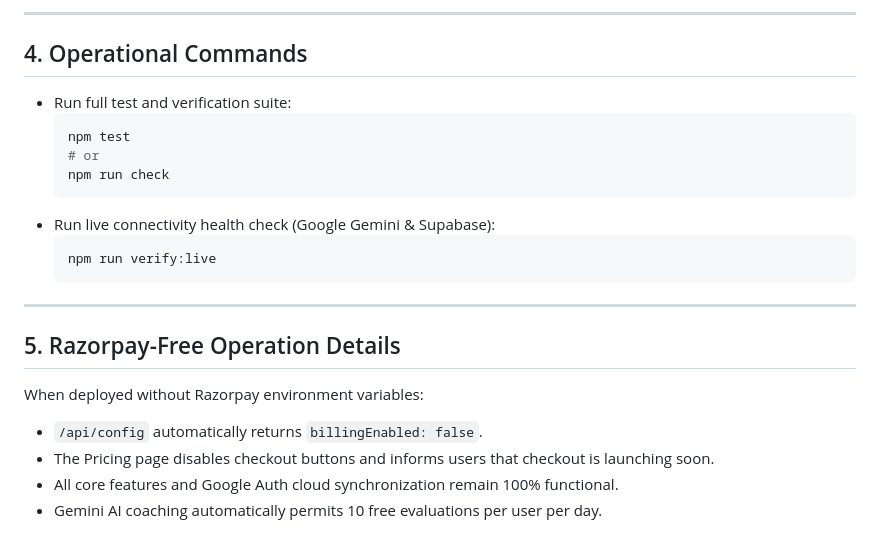
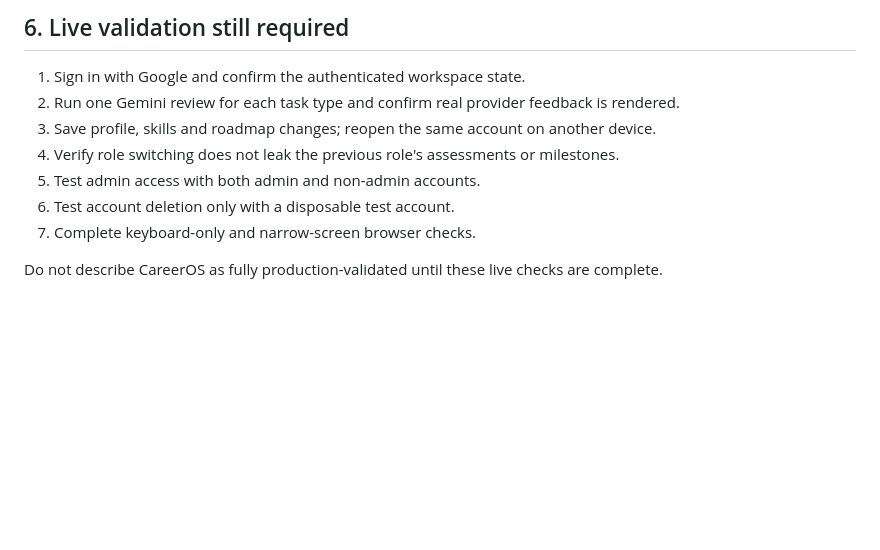
Before and after one commit to PSP-YN/CareerOS, a Markdown page: QA_SECURITY_AUDIT_REPORT.md, the part around one of its changes. GitHub-like rendering; blank space fills up the shorter version.

````diff
--- a/QA_SECURITY_AUDIT_REPORT.md
+++ b/QA_SECURITY_AUDIT_REPORT.md
@@ -61,25 +56,12 @@ We implemented an automated test runner leveraging native Node.js test utilities
 
----
+## 6. Live validation still required
 
-## 4. Operational Commands
+1. Sign in with Google and confirm the authenticated workspace state.
+2. Run one Gemini review for each task type and confirm real provider feedback is rendered.
+3. Save profile, skills and roadmap changes; reopen the same account on another device.
+4. Verify role switching does not leak the previous role's assessments or milestones.
+5. Test admin access with both admin and non-admin accounts.
+6. Test account deletion only with a disposable test account.
+7. Complete keyboard-only and narrow-screen browser checks.
 
-- Run full test and verification suite:
-  ```bash
-  npm test
-  # or
-  npm run check
-  ```
-- Run live connectivity health check (Google Gemini & Supabase):
-  ```bash
-  npm run verify:live
-  ```
-
----
-
-## 5. Razorpay-Free Operation Details
-
-When deployed without Razorpay environment variables:
-- `/api/config` automatically returns `billingEnabled: false`.
-- The Pricing page disables checkout buttons and informs users that checkout is launching soon.
-- All core features and Google Auth cloud synchronization remain 100% functional.
-- Gemini AI coaching automatically permits 10 free evaluations per user per day.
+Do not describe CareerOS as fully production-validated until these live checks are complete.
````
Also changed, not shown: other parts of QA_SECURITY_AUDIT_REPORT.md (+39 -44 lines).
